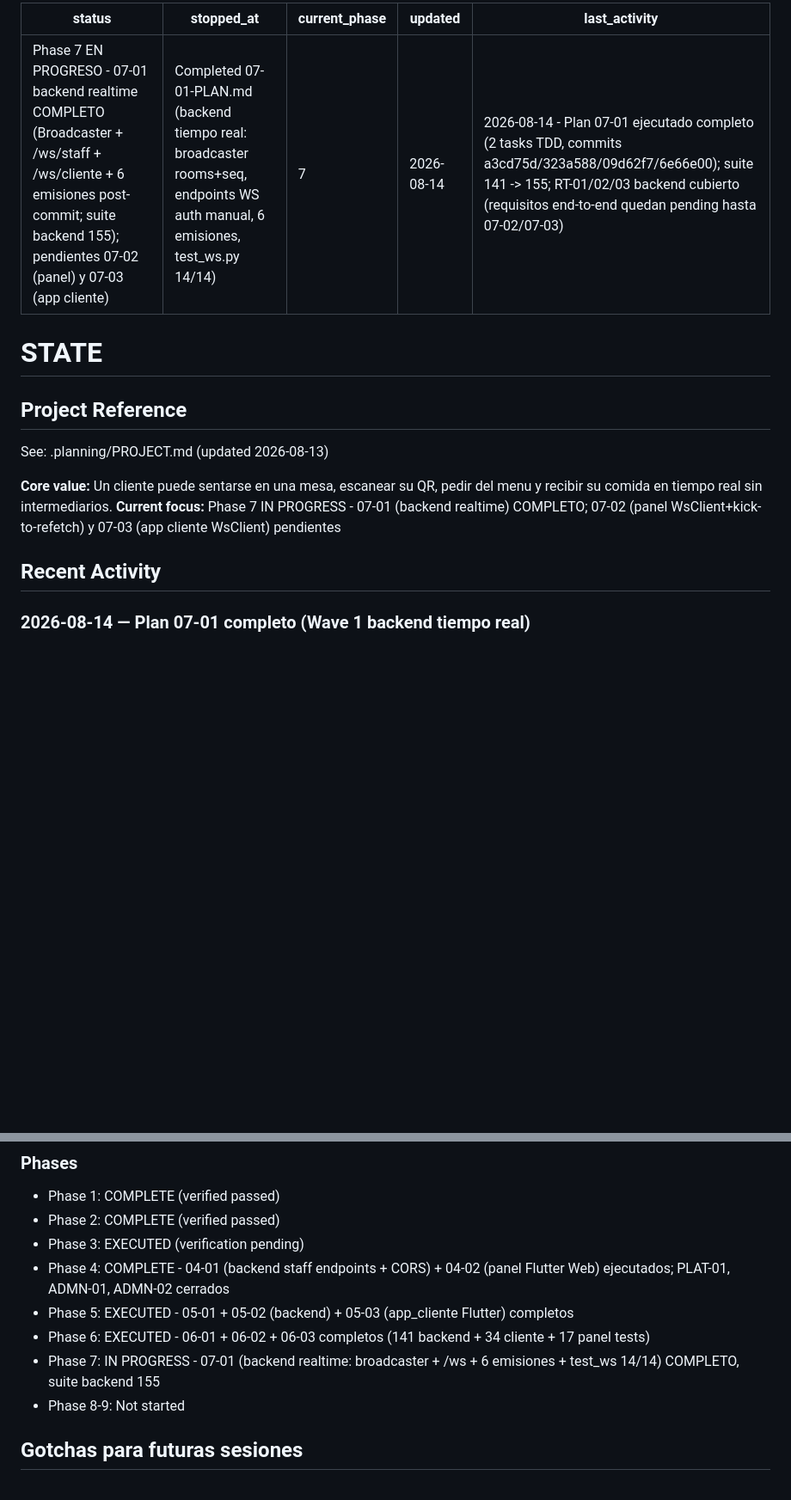
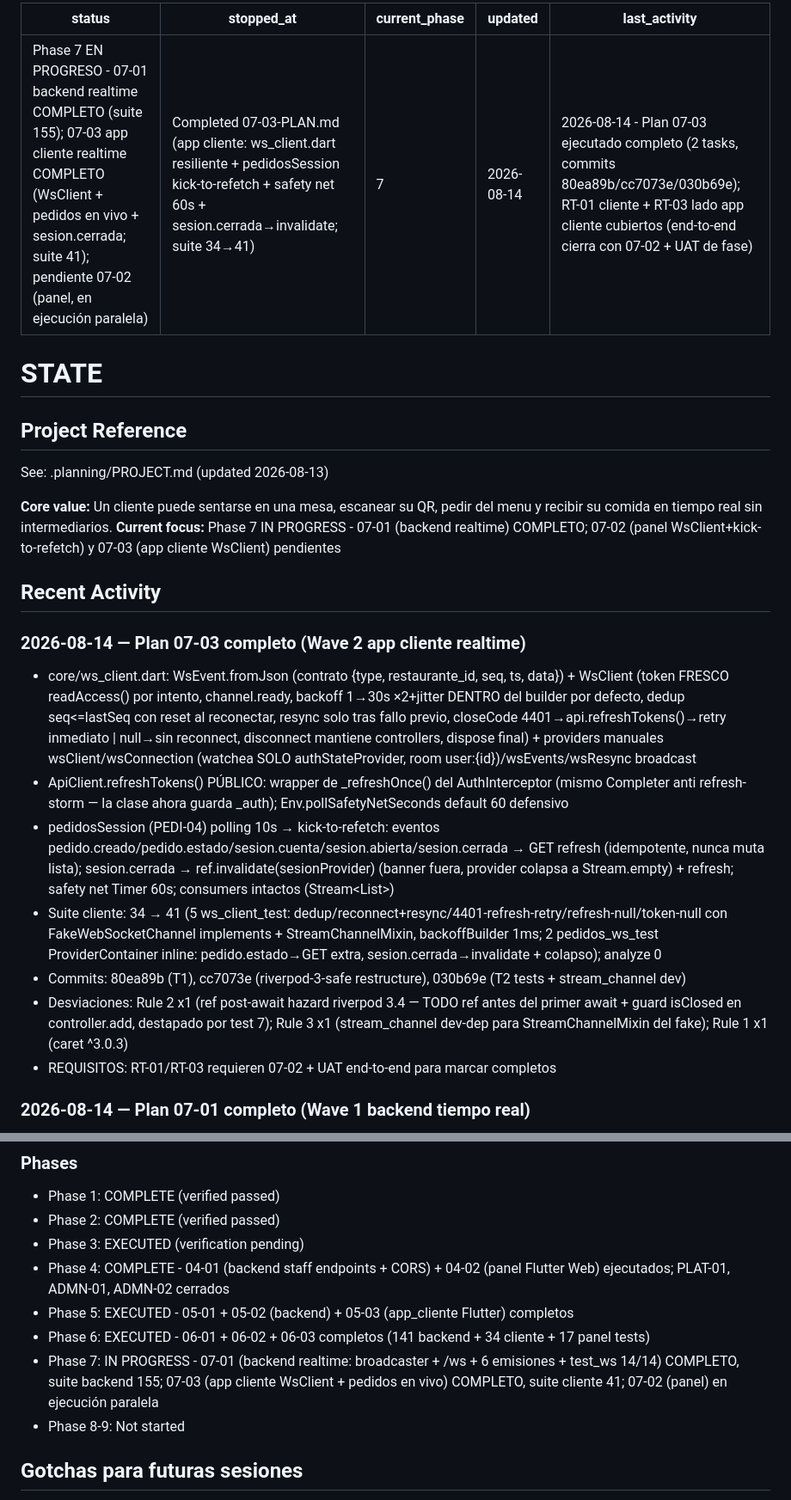
Before and after one commit to snakerdaxos/web-gri, a Markdown page: .planning/STATE.md, 2 parts joined by grey strips. Shown at 86% size. Drawn GitHub-style; blank space fills up the shorter version.

Commit message:
docs(07-03): complete app cliente realtime plan (suite 41)

```diff
--- a/.planning/STATE.md
+++ b/.planning/STATE.md
@@ -1,9 +1,9 @@
 ---
-status: Phase 7 EN PROGRESO - 07-01 backend realtime COMPLETO (Broadcaster + /ws/staff + /ws/cliente + 6 emisiones post-commit; suite backend 155); pendientes 07-02 (panel) y 07-03 (app cliente)
-stopped_at: "Completed 07-01-PLAN.md (backend tiempo real: broadcaster rooms+seq, endpoints WS auth manual, 6 emisiones, test_ws.py 14/14)"
+status: Phase 7 EN PROGRESO - 07-01 backend realtime COMPLETO (suite 155); 07-03 app cliente realtime COMPLETO (WsClient + pedidos en vivo + sesion.cerrada; suite 41); pendiente 07-02 (panel, en ejecución paralela)
+stopped_at: "Completed 07-03-PLAN.md (app cliente: ws_client.dart resiliente + pedidosSession kick-to-refetch + safety net 60s + sesion.cerrada→invalidate; suite 34→41)"
 current_phase: 7
 updated: 2026-08-14
-last_activity: 2026-08-14 - Plan 07-01 ejecutado completo (2 tasks TDD, commits a3cd75d/323a588/09d62f7/6e66e00); suite 141 -> 155; RT-01/02/03 backend cubierto (requisitos end-to-end quedan pending hasta 07-02/07-03)
+last_activity: 2026-08-14 - Plan 07-03 ejecutado completo (2 tasks, commits 80ea89b/cc7073e/030b69e); RT-01 cliente + RT-03 lado app cliente cubiertos (end-to-end cierra con 07-02 + UAT de fase)
 ---
 
 # STATE
@@ -16,6 +16,15 @@ See: .planning/PROJECT.md (updated 2026-08-13)
 **Current focus:** Phase 7 IN PROGRESS - 07-01 (backend realtime) COMPLETO; 07-02 (panel WsClient+kick-to-refetch) y 07-03 (app cliente WsClient) pendientes
 
 ## Recent Activity
+
+### 2026-08-14 — Plan 07-03 completo (Wave 2 app cliente realtime)
+- core/ws_client.dart: WsEvent.fromJson (contrato {type, restaurante_id, seq, ts, data}) + WsClient (token FRESCO readAccess() por intento, channel.ready, backoff 1→30s ×2+jitter DENTRO del builder por defecto, dedup seq<=lastSeq con reset al reconectar, resync solo tras fallo previo, closeCode 4401→api.refreshTokens()→retry inmediato | null→sin reconnect, disconnect mantiene controllers, dispose final) + providers manuales wsClient/wsConnection (watchea SOLO authStateProvider, room user:{id})/wsEvents/wsResync broadcast
+- ApiClient.refreshTokens() PÚBLICO: wrapper de _refreshOnce() del AuthInterceptor (mismo Completer anti refresh-storm — la clase ahora guarda _auth); Env.pollSafetyNetSeconds default 60 defensivo
+- pedidosSession (PEDI-04) polling 10s → kick-to-refetch: eventos pedido.creado/pedido.estado/sesion.cuenta/sesion.abierta/sesion.cerrada → GET refresh (idempotente, nunca muta lista); sesion.cerrada → ref.invalidate(sesionProvider) (banner fuera, provider colapsa a Stream.empty) + refresh; safety net Timer 60s; consumers intactos (Stream<List<Pedido>>)
+- Suite cliente: 34 → 41 (5 ws_client_test: dedup/reconnect+resync/4401-refresh-retry/refresh-null/token-null con FakeWebSocketChannel implements + StreamChannelMixin, backoffBuilder 1ms; 2 pedidos_ws_test ProviderContainer inline: pedido.estado→GET extra, sesion.cerrada→invalidate + colapso); analyze 0
+- Commits: 80ea89b (T1), cc7073e (riverpod-3-safe restructure), 030b69e (T2 tests + stream_channel dev)
+- Desviaciones: Rule 2 x1 (ref post-await hazard riverpod 3.4 — TODO ref antes del primer await + guard isClosed en controller.add, destapado por test 7); Rule 3 x1 (stream_channel dev-dep para StreamChannelMixin del fake); Rule 1 x1 (caret ^3.0.3)
+- REQUISITOS: RT-01/RT-03 requieren 07-02 + UAT end-to-end para marcar completos
 
 ### 2026-08-14 — Plan 07-01 completo (Wave 1 backend tiempo real)
 - core/broadcaster.py: Broadcaster Protocol (Redis-ready PLT2-02) + InMemoryBroadcaster (rooms dict restaurant:{id}/user:{id}, _seq por room, asyncio.Lock defensivo, publish itera list() copia + dead-socket cleanup) + emit_event dual-room ({type, restaurante_id, seq, ts, data}; null en user room) con awaits SECUENCIALES (sin create_task) — advertencia 1-worker en módulo y docker-compose
@@ -103,7 +112,7 @@ Status: Phase 7 IN PROGRESS (07-01 backend realtime COMPLETO; 07-02 panel + 07-0
 - Phase 4: COMPLETE - 04-01 (backend staff endpoints + CORS) + 04-02 (panel Flutter Web) ejecutados; PLAT-01, ADMN-01, ADMN-02 cerrados
 - Phase 5: EXECUTED - 05-01 + 05-02 (backend) + 05-03 (app_cliente Flutter) completos
 - Phase 6: EXECUTED - 06-01 + 06-02 + 06-03 completos (141 backend + 34 cliente + 17 panel tests)
-- Phase 7: IN PROGRESS - 07-01 (backend realtime: broadcaster + /ws + 6 emisiones + test_ws 14/14) COMPLETO, suite backend 155
+- Phase 7: IN PROGRESS - 07-01 (backend realtime: broadcaster + /ws + 6 emisiones + test_ws 14/14) COMPLETO, suite backend 155; 07-03 (app cliente WsClient + pedidos en vivo) COMPLETO, suite cliente 41; 07-02 (panel) en ejecución paralela
 - Phase 8-9: Not started
 
 ## Gotchas para futuras sesiones
```
Also changed, not shown: other parts of .planning/STATE.md (+2 -0 lines), .planning/ROADMAP.md (+2 -2 lines), 1 other file.
